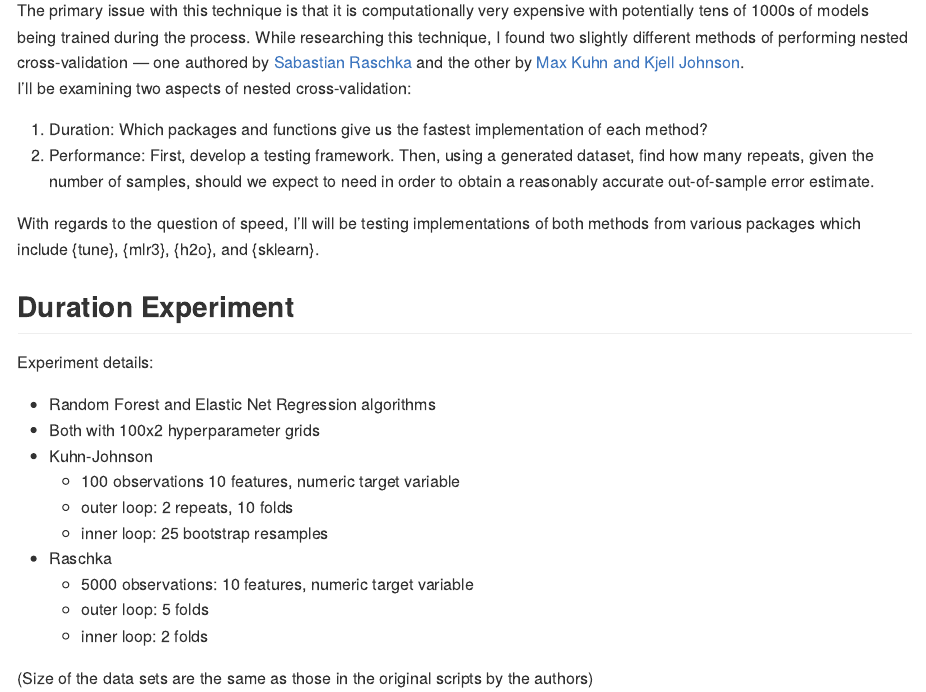
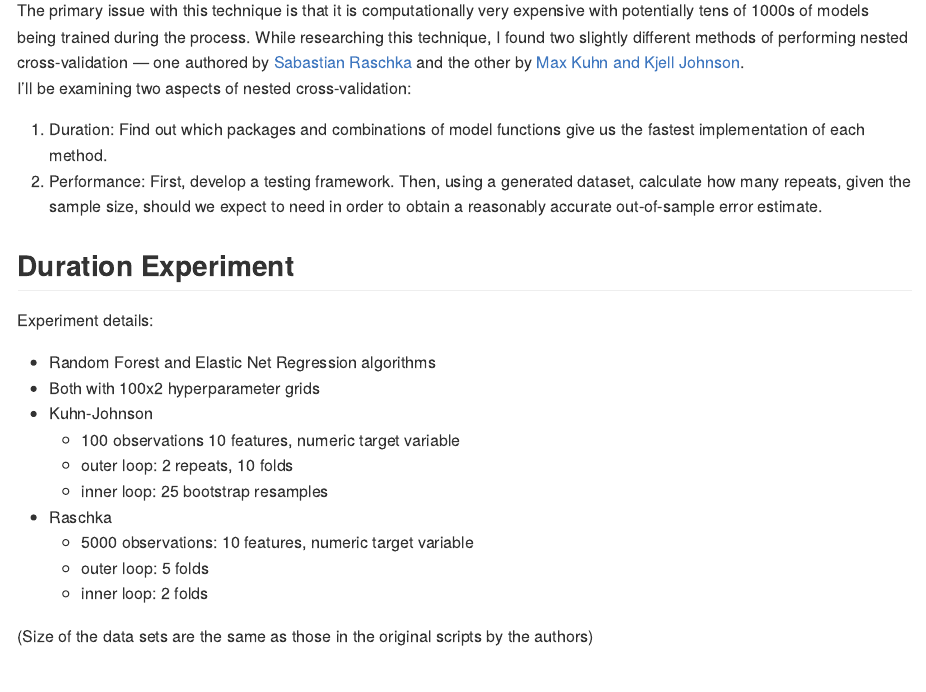
Before and after one commit to ercbk/nested-cross-validation-comparison, an R Markdown document (README.Rmd): the page in a window 1100 px wide, from 380 px down. The pictures show the output file README.md that the author committed with the source, drawn offline in the style of GitHub.

Commit message:
readme edits

```diff
--- a/README.Rmd
+++ b/README.Rmd
@@ -10,10 +10,8 @@ Nested cross-validation has become a recommended technique for situations in whi
 The primary issue with this technique is that it is computationally very expensive with potentially tens of 1000s of models being trained during the process. While researching this technique, I found two slightly different methods of performing nested cross-validation — one authored by [Sabastian Raschka](https://github.com/rasbt/stat479-machine-learning-fs19/blob/master/11_eval4-algo/code/11-eval4-algo__nested-cv_verbose1.ipynb) and the other by [Max Kuhn and Kjell Johnson](https://tidymodels.github.io/rsample/articles/Applications/Nested_Resampling.html).
 I'll be examining two aspects of nested cross-validation:
 
-1. Duration: Which packages and functions give us the fastest implementation of each method?
-2. Performance: First, develop a testing framework. Then, using a generated dataset, find how many repeats, given the number of samples, should we expect to need in order to obtain a reasonably accurate out-of-sample error estimate.
-
-With regards to the question of speed, I'll will be testing implementations of both methods from various packages which include {tune}, {mlr3}, {h2o}, and {sklearn}.
+1. Duration: Find out which packages and combinations of model functions give us the fastest implementation of each method.
+2. Performance: First, develop a testing framework. Then, using a generated dataset, calculate how many repeats, given the sample size, should we expect to need in order to obtain a reasonably accurate out-of-sample error estimate.
 
 
 ## Duration Experiment
```
Also changed, not shown: README.md, README_files/figure-gfm/unnamed-chunk-1-1.png, README.Rmd (2 more changed lines).
